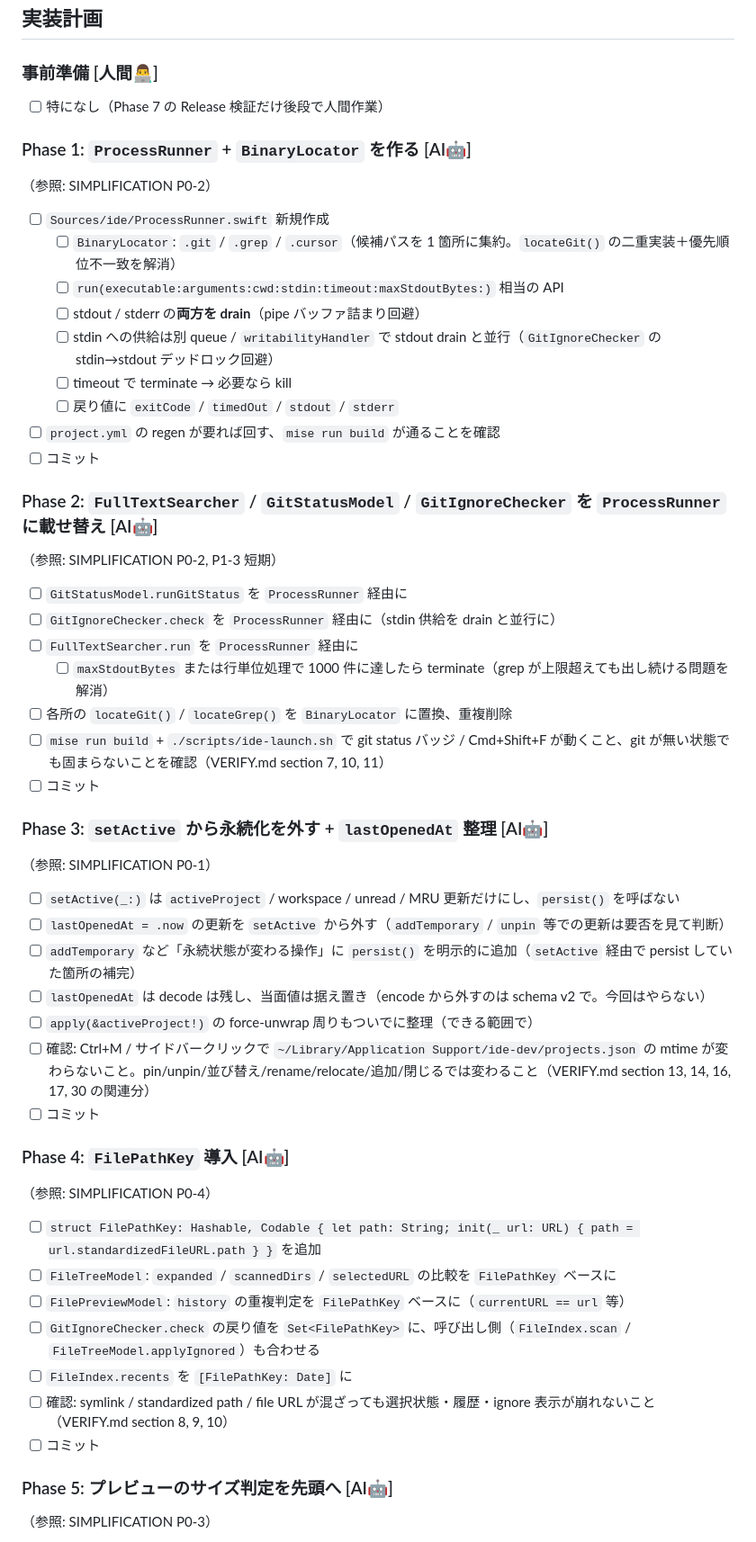
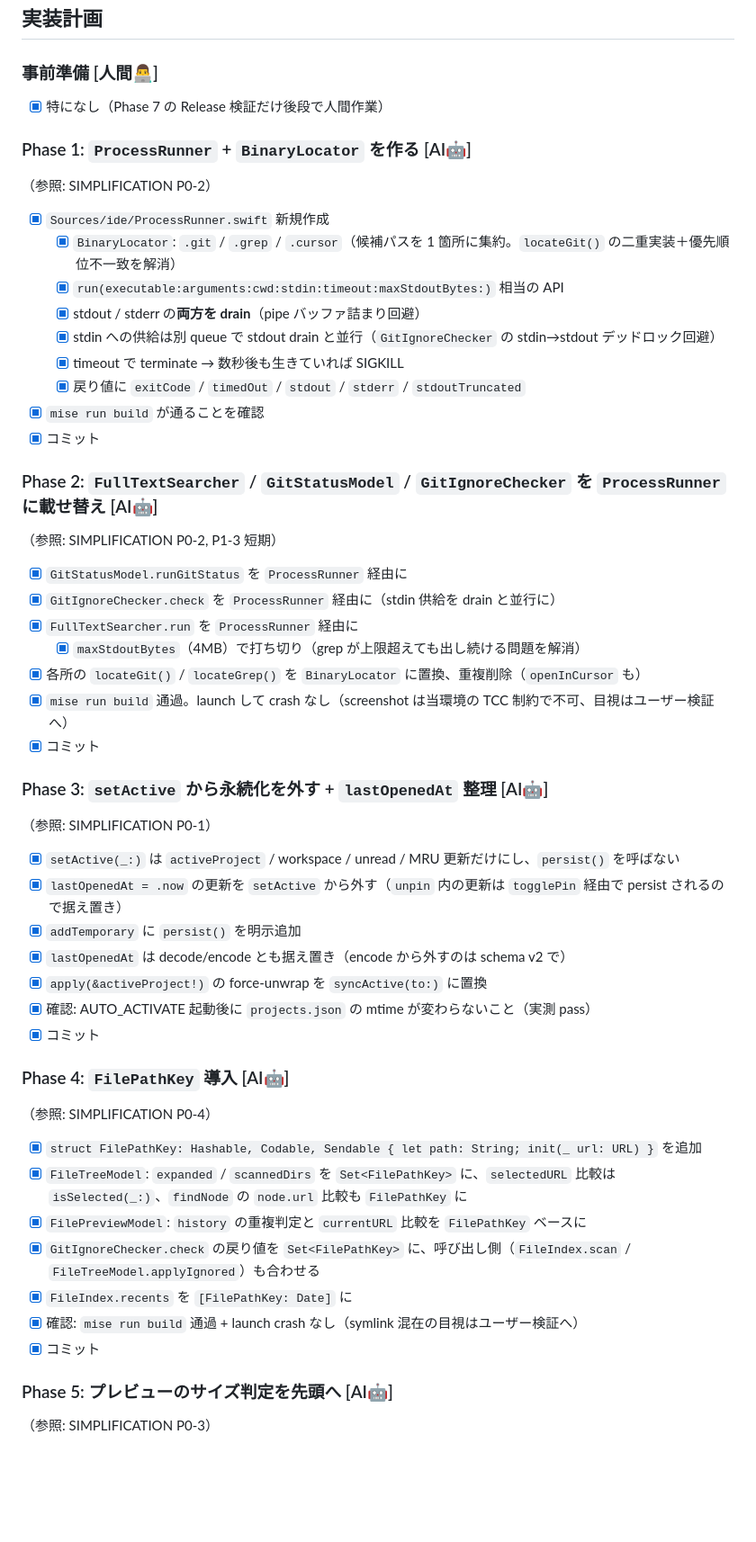
Before and after one commit to nyshk97/ide, a Markdown page: docs/plans/2026-05-12-code-cleanup-pass.md, the part around one of its changes. Shown at 90% size. GitHub-like rendering; blank space fills up the shorter version.

```diff
--- a/docs/plans/2026-05-12-code-cleanup-pass.md
+++ b/docs/plans/2026-05-12-code-cleanup-pass.md
@@ -23,49 +23,49 @@
 ## 実装計画
 
 ### 事前準備 [人間👨‍💻]
-- [ ] 特になし（Phase 7 の Release 検証だけ後段で人間作業）
+- [x] 特になし（Phase 7 の Release 検証だけ後段で人間作業）
 
 ### Phase 1: `ProcessRunner` + `BinaryLocator` を作る [AI🤖]
 （参照: SIMPLIFICATION P0-2）
-- [ ] `Sources/ide/ProcessRunner.swift` 新規作成
-  - [ ] `BinaryLocator`: `.git` / `.grep` / `.cursor`（候補パスを 1 箇所に集約。`locateGit()` の二重実装＋優先順位不一致を解消）
-  - [ ] `run(executable:arguments:cwd:stdin:timeout:maxStdoutBytes:)` 相当の API
-  - [ ] stdout / stderr の**両方を drain**（pipe バッファ詰まり回避）
-  - [ ] stdin への供給は別 queue / `writabilityHandler` で stdout drain と並行（`GitIgnoreChecker` の stdin→stdout デッドロック回避）
-  - [ ] timeout で terminate → 必要なら kill
-  - [ ] 戻り値に `exitCode` / `timedOut` / `stdout` / `stderr`
-- [ ] `project.yml` の regen が要れば回す、`mise run build` が通ることを確認
-- [ ] コミット
+- [x] `Sources/ide/ProcessRunner.swift` 新規作成
+  - [x] `BinaryLocator`: `.git` / `.grep` / `.cursor`（候補パスを 1 箇所に集約。`locateGit()` の二重実装＋優先順位不一致を解消）
+  - [x] `run(executable:arguments:cwd:stdin:timeout:maxStdoutBytes:)` 相当の API
+  - [x] stdout / stderr の**両方を drain**（pipe バッファ詰まり回避）
+  - [x] stdin への供給は別 queue で stdout drain と並行（`GitIgnoreChecker` の stdin→stdout デッドロック回避）
+  - [x] timeout で terminate → 数秒後も生きていれば SIGKILL
+  - [x] 戻り値に `exitCode` / `timedOut` / `stdout` / `stderr` / `stdoutTruncated`
+- [x] `mise run build` が通ることを確認
+- [x] コミット
 
 ### Phase 2: `FullTextSearcher` / `GitStatusModel` / `GitIgnoreChecker` を `ProcessRunner` に載せ替え [AI🤖]
 （参照: SIMPLIFICATION P0-2, P1-3 短期）
-- [ ] `GitStatusModel.runGitStatus` を `ProcessRunner` 経由に
-- [ ] `GitIgnoreChecker.check` を `ProcessRunner` 経由に（stdin 供給を drain と並行に）
-- [ ] `FullTextSearcher.run` を `ProcessRunner` 経由に
-  - [ ] `maxStdoutBytes` または行単位処理で 1000 件に達したら terminate（grep が上限超えても出し続ける問題を解消）
-- [ ] 各所の `locateGit()` / `locateGrep()` を `BinaryLocator` に置換、重複削除
-- [ ] `mise run build` + `./scripts/ide-launch.sh` で git status バッジ / Cmd+Shift+F が動くこと、git が無い状態でも固まらないことを確認（VERIFY.md section 7, 10, 11）
-- [ ] コミット
+- [x] `GitStatusModel.runGitStatus` を `ProcessRunner` 経由に
+- [x] `GitIgnoreChecker.check` を `ProcessRunner` 経由に（stdin 供給を drain と並行に）
+- [x] `FullTextSearcher.run` を `ProcessRunner` 経由に
+  - [x] `maxStdoutBytes`（4MB）で打ち切り（grep が上限超えても出し続ける問題を解消）
+- [x] 各所の `locateGit()` / `locateGrep()` を `BinaryLocator` に置換、重複削除（`openInCursor` も）
+- [x] `mise run build` 通過。launch して crash なし（screenshot は当環境の TCC 制約で不可、目視はユーザー検証へ）
+- [x] コミット
 
 ### Phase 3: `setActive` から永続化を外す + `lastOpenedAt` 整理 [AI🤖]
 （参照: SIMPLIFICATION P0-1）
-- [ ] `setActive(_:)` は `activeProject` / workspace / unread / MRU 更新だけにし、`persist()` を呼ばない
-- [ ] `lastOpenedAt = .now` の更新を `setActive` から外す（`addTemporary` / `unpin` 等での更新は要否を見て判断）
-- [ ] `addTemporary` など「永続状態が変わる操作」に `persist()` を明示的に追加（`setActive` 経由で persist していた箇所の補完）
-- [ ] `lastOpenedAt` は decode は残し、当面値は据え置き（encode から外すのは schema v2 で。今回はやらない）
-- [ ] `apply(&activeProject!)` の force-unwrap 周りもついでに整理（できる範囲で）
-- [ ] 確認: Ctrl+M / サイドバークリックで `~/Library/Application Support/ide-dev/projects.json` の mtime が変わらないこと。pin/unpin/並び替え/rename/relocate/追加/閉じるでは変わること（VERIFY.md section 13, 14, 16, 17, 30 の関連分）
-- [ ] コミット
+- [x] `setActive(_:)` は `activeProject` / workspace / unread / MRU 更新だけにし、`persist()` を呼ばない
+- [x] `lastOpenedAt = .now` の更新を `setActive` から外す（`unpin` 内の更新は `togglePin` 経由で persist されるので据え置き）
+- [x] `addTemporary` に `persist()` を明示追加
+- [x] `lastOpenedAt` は decode/encode とも据え置き（encode から外すのは schema v2 で）
+- [x] `apply(&activeProject!)` の force-unwrap を `syncActive(to:)` に置換
+- [x] 確認: AUTO_ACTIVATE 起動後に `projects.json` の mtime が変わらないこと（実測 pass）
+- [x] コミット
 
 ### Phase 4: `FilePathKey` 導入 [AI🤖]
 （参照: SIMPLIFICATION P0-4）
-- [ ] `struct FilePathKey: Hashable, Codable { let path: String; init(_ url: URL) { path = url.standardizedFileURL.path } }` を追加
-- [ ] `FileTreeModel`: `expanded` / `scannedDirs` / `selectedURL` の比較を `FilePathKey` ベースに
-- [ ] `FilePreviewModel`: `history` の重複判定を `FilePathKey` ベースに（`currentURL == url` 等）
-- [ ] `GitIgnoreChecker.check` の戻り値を `Set<FilePathKey>` に、呼び出し側（`FileIndex.scan` / `FileTreeModel.applyIgnored`）も合わせる
-- [ ] `FileIndex.recents` を `[FilePathKey: Date]` に
-- [ ] 確認: symlink / standardized path / file URL が混ざっても選択状態・履歴・ignore 表示が崩れないこと（VERIFY.md section 8, 9, 10）
-- [ ] コミット
+- [x] `struct FilePathKey: Hashable, Codable, Sendable { let path: String; init(_ url: URL) }` を追加
+- [x] `FileTreeModel`: `expanded` / `scannedDirs` を `Set<FilePathKey>` に、`selectedURL` 比較は `isSelected(_:)`、`findNode` の `node.url` 比較も `FilePathKey` に
+- [x] `FilePreviewModel`: `history` の重複判定と `currentURL` 比較を `FilePathKey` ベースに
+- [x] `GitIgnoreChecker.check` の戻り値を `Set<FilePathKey>` に、呼び出し側（`FileIndex.scan` / `FileTreeModel.applyIgnored`）も合わせる
+- [x] `FileIndex.recents` を `[FilePathKey: Date]` に
+- [x] 確認: `mise run build` 通過 + launch crash なし（symlink 混在の目視はユーザー検証へ）
+- [x] コミット
 
 ### Phase 5: プレビューのサイズ判定を先頭へ [AI🤖]
 （参照: SIMPLIFICATION P0-3）
```
Also changed, not shown: other parts of docs/plans/2026-05-12-code-cleanup-pass.md (+38 -31 lines), docs/BACKLOG.md (+4 -10 lines), docs/SIMPLIFICATION_OPPORTUNITIES.md (+9 -1 lines).
